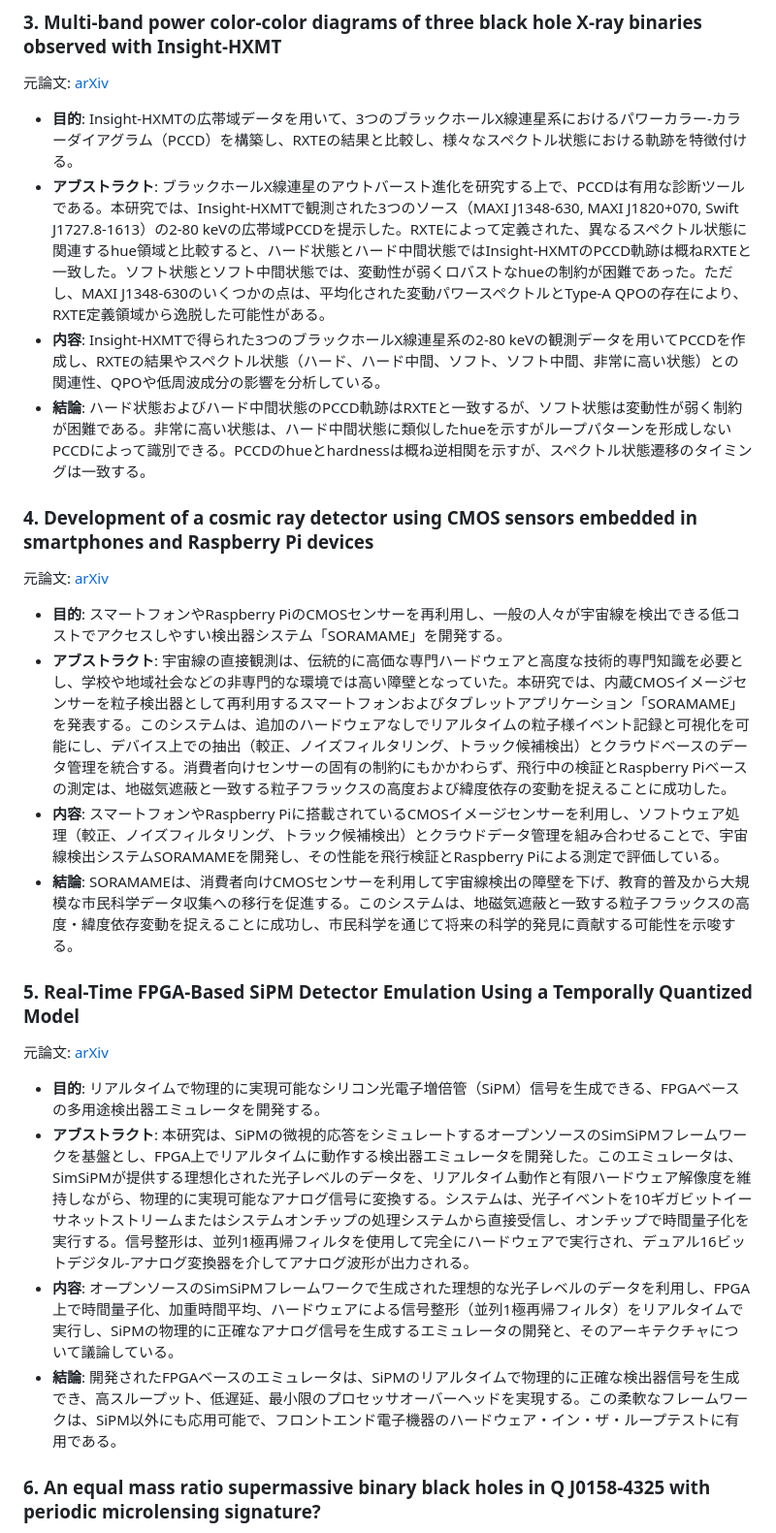
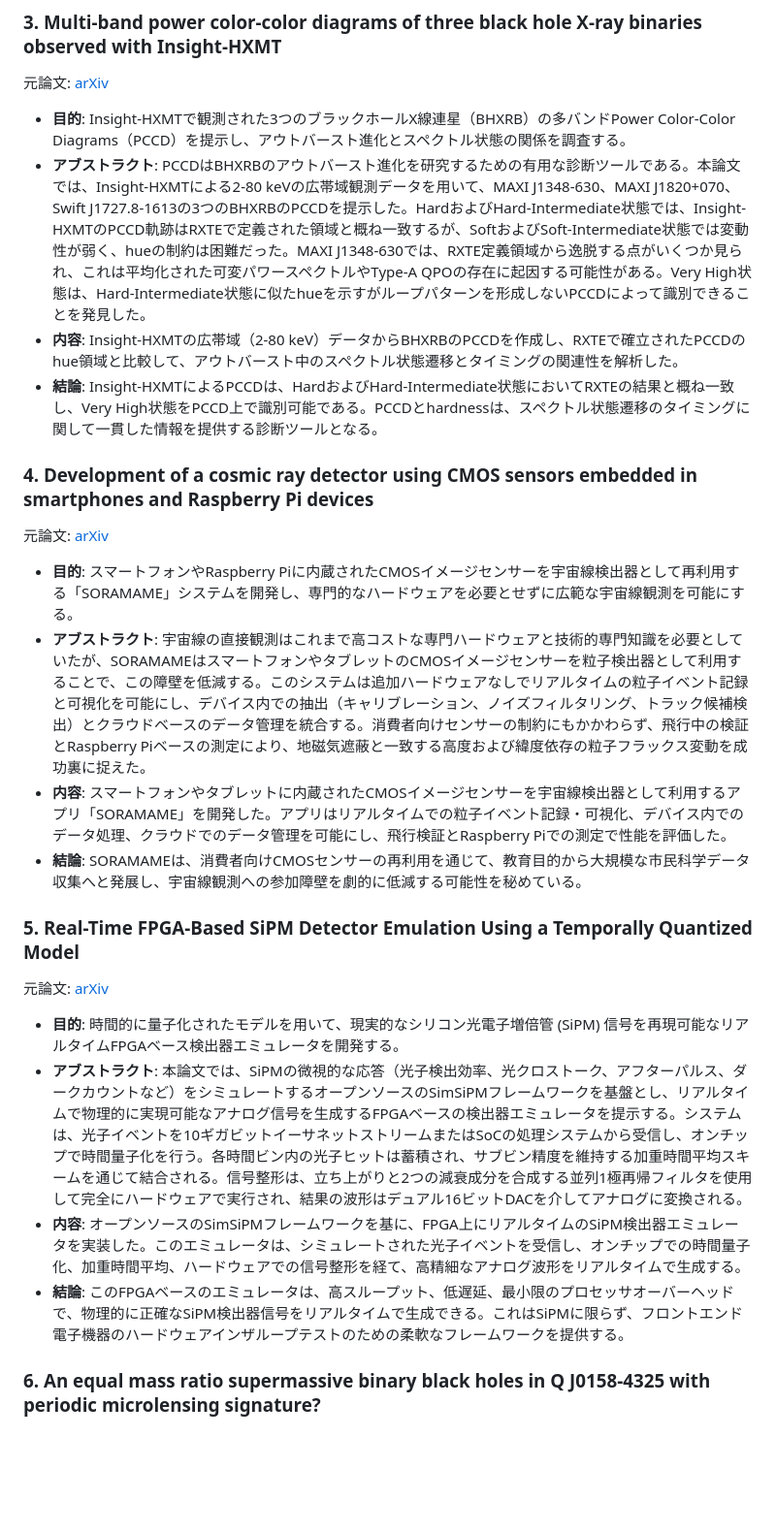
Before and after one commit to 0111kk2/AstroDigest, a Markdown page: docs/data/2026-07-05.md, the part around one of its changes. Shown at 97% size. Rendered like a GitHub page; blank space fills up the shorter version.

```diff
--- a/docs/data/2026-07-05.md
+++ b/docs/data/2026-07-05.md
@@ -39,24 +39,24 @@ IceCube検出器は2026年7月4日07:16:58.19 UTに、天体起源である可
 
 ### 3. Multi-band power color-color diagrams of three black hole X-ray binaries observed with Insight-HXMT
 元論文: [arXiv](http://arxiv.org/abs/2606.31289v1)
-- **目的**: Insight-HXMTの広帯域データを用いて、3つのブラックホールX線連星系におけるパワーカラー-カラーダイアグラム（PCCD）を構築し、RXTEの結果と比較し、様々なスペクトル状態における軌跡を特徴付ける。
-- **アブストラクト**: ブラックホールX線連星のアウトバースト進化を研究する上で、PCCDは有用な診断ツールである。本研究では、Insight-HXMTで観測された3つのソース（MAXI J1348-630, MAXI J1820+070, Swift J1727.8-1613）の2-80 keVの広帯域PCCDを提示した。RXTEによって定義された、異なるスペクトル状態に関連するhue領域と比較すると、ハード状態とハード中間状態ではInsight-HXMTのPCCD軌跡は概ねRXTEと一致した。ソフト状態とソフト中間状態では、変動性が弱くロバストなhueの制約が困難であった。ただし、MAXI J1348-630のいくつかの点は、平均化された変動パワースペクトルとType-A QPOの存在により、RXTE定義領域から逸脱した可能性がある。
-- **内容**: Insight-HXMTで得られた3つのブラックホールX線連星系の2-80 keVの観測データを用いてPCCDを作成し、RXTEの結果やスペクトル状態（ハード、ハード中間、ソフト、ソフト中間、非常に高い状態）との関連性、QPOや低周波成分の影響を分析している。
-- **結論**: ハード状態およびハード中間状態のPCCD軌跡はRXTEと一致するが、ソフト状態は変動性が弱く制約が困難である。非常に高い状態は、ハード中間状態に類似したhueを示すがループパターンを形成しないPCCDによって識別できる。PCCDのhueとhardnessは概ね逆相関を示すが、スペクトル状態遷移のタイミングは一致する。
+- **目的**: Insight-HXMTで観測された3つのブラックホールX線連星（BHXRB）の多バンドPower Color-Color Diagrams（PCCD）を提示し、アウトバースト進化とスペクトル状態の関係を調査する。
+- **アブストラクト**: PCCDはBHXRBのアウトバースト進化を研究するための有用な診断ツールである。本論文では、Insight-HXMTによる2-80 keVの広帯域観測データを用いて、MAXI J1348-630、MAXI J1820+070、Swift J1727.8-1613の3つのBHXRBのPCCDを提示した。HardおよびHard-Intermediate状態では、Insight-HXMTのPCCD軌跡はRXTEで定義された領域と概ね一致するが、SoftおよびSoft-Intermediate状態では変動性が弱く、hueの制約は困難だった。MAXI J1348-630では、RXTE定義領域から逸脱する点がいくつか見られ、これは平均化された可変パワースペクトルやType-A QPOの存在に起因する可能性がある。Very High状態は、Hard-Intermediate状態に似たhueを示すがループパターンを形成しないPCCDによって識別できることを発見した。
+- **内容**: Insight-HXMTの広帯域（2-80 keV）データからBHXRBのPCCDを作成し、RXTEで確立されたPCCDのhue領域と比較して、アウトバースト中のスペクトル状態遷移とタイミングの関連性を解析した。
+- **結論**: Insight-HXMTによるPCCDは、HardおよびHard-Intermediate状態においてRXTEの結果と概ね一致し、Very High状態をPCCD上で識別可能である。PCCDとhardnessは、スペクトル状態遷移のタイミングに関して一貫した情報を提供する診断ツールとなる。
 
 ### 4. Development of a cosmic ray detector using CMOS sensors embedded in smartphones and Raspberry Pi devices
 元論文: [arXiv](http://arxiv.org/abs/2607.02106v1)
-- **目的**: スマートフォンやRaspberry PiのCMOSセンサーを再利用し、一般の人々が宇宙線を検出できる低コストでアクセスしやすい検出器システム「SORAMAME」を開発する。
-- **アブストラクト**: 宇宙線の直接観測は、伝統的に高価な専門ハードウェアと高度な技術的専門知識を必要とし、学校や地域社会などの非専門的な環境では高い障壁となっていた。本研究では、内蔵CMOSイメージセンサーを粒子検出器として再利用するスマートフォンおよびタブレットアプリケーション「SORAMAME」を発表する。このシステムは、追加のハードウェアなしでリアルタイムの粒子様イベント記録と可視化を可能にし、デバイス上での抽出（較正、ノイズフィルタリング、トラック候補検出）とクラウドベースのデータ管理を統合する。消費者向けセンサーの固有の制約にもかかわらず、飛行中の検証とRaspberry Piベースの測定は、地磁気遮蔽と一致する粒子フラックスの高度および緯度依存の変動を捉えることに成功した。
-- **内容**: スマートフォンやRaspberry Piに搭載されているCMOSイメージセンサーを利用し、ソフトウェア処理（較正、ノイズフィルタリング、トラック候補検出）とクラウドデータ管理を組み合わせることで、宇宙線検出システムSORAMAMEを開発し、その性能を飛行検証とRaspberry Piによる測定で評価している。
-- **結論**: SORAMAMEは、消費者向けCMOSセンサーを利用して宇宙線検出の障壁を下げ、教育的普及から大規模な市民科学データ収集への移行を促進する。このシステムは、地磁気遮蔽と一致する粒子フラックスの高度・緯度依存変動を捉えることに成功し、市民科学を通じて将来の科学的発見に貢献する可能性を示唆する。
+- **目的**: スマートフォンやRaspberry Piに内蔵されたCMOSイメージセンサーを宇宙線検出器として再利用する「SORAMAME」システムを開発し、専門的なハードウェアを必要とせずに広範な宇宙線観測を可能にする。
+- **アブストラクト**: 宇宙線の直接観測はこれまで高コストな専門ハードウェアと技術的専門知識を必要としていたが、SORAMAMEはスマートフォンやタブレットのCMOSイメージセンサーを粒子検出器として利用することで、この障壁を低減する。このシステムは追加ハードウェアなしでリアルタイムの粒子イベント記録と可視化を可能にし、デバイス内での抽出（キャリブレーション、ノイズフィルタリング、トラック候補検出）とクラウドベースのデータ管理を統合する。消費者向けセンサーの制約にもかかわらず、飛行中の検証とRaspberry Piベースの測定により、地磁気遮蔽と一致する高度および緯度依存の粒子フラックス変動を成功裏に捉えた。
+- **内容**: スマートフォンやタブレットに内蔵されたCMOSイメージセンサーを宇宙線検出器として利用するアプリ「SORAMAME」を開発した。アプリはリアルタイムでの粒子イベント記録・可視化、デバイス内でのデータ処理、クラウドでのデータ管理を可能にし、飛行検証とRaspberry Piでの測定で性能を評価した。
+- **結論**: SORAMAMEは、消費者向けCMOSセンサーの再利用を通じて、教育目的から大規模な市民科学データ収集へと発展し、宇宙線観測への参加障壁を劇的に低減する可能性を秘めている。
 
 ### 5. Real-Time FPGA-Based SiPM Detector Emulation Using a Temporally Quantized Model
 元論文: [arXiv](http://arxiv.org/abs/2607.00841v1)
-- **目的**: リアルタイムで物理的に実現可能なシリコン光電子増倍管（SiPM）信号を生成できる、FPGAベースの多用途検出器エミュレータを開発する。
-- **アブストラクト**: 本研究は、SiPMの微視的応答をシミュレートするオープンソースのSimSiPMフレームワークを基盤とし、FPGA上でリアルタイムに動作する検出器エミュレータを開発した。このエミュレータは、SimSiPMが提供する理想化された光子レベルのデータを、リアルタイム動作と有限ハードウェア解像度を維持しながら、物理的に実現可能なアナログ信号に変換する。システムは、光子イベントを10ギガビットイーサネットストリームまたはシステムオンチップの処理システムから直接受信し、オンチップで時間量子化を実行する。信号整形は、並列1極再帰フィルタを使用して完全にハードウェアで実行され、デュアル16ビットデジタル-アナログ変換器を介してアナログ波形が出力される。
-- **内容**: オープンソースのSimSiPMフレームワークで生成された理想的な光子レベルのデータを利用し、FPGA上で時間量子化、加重時間平均、ハードウェアによる信号整形（並列1極再帰フィルタ）をリアルタイムで実行し、SiPMの物理的に正確なアナログ信号を生成するエミュレータの開発と、そのアーキテクチャについて議論している。
-- **結論**: 開発されたFPGAベースのエミュレータは、SiPMのリアルタイムで物理的に正確な検出器信号を生成でき、高スループット、低遅延、最小限のプロセッサオーバーヘッドを実現する。この柔軟なフレームワークは、SiPM以外にも応用可能で、フロントエンド電子機器のハードウェア・イン・ザ・ループテストに有用である。
+- **目的**: 時間的に量子化されたモデルを用いて、現実的なシリコン光電子増倍管 (SiPM) 信号を再現可能なリアルタイムFPGAベース検出器エミュレータを開発する。
+- **アブストラクト**: 本論文では、SiPMの微視的な応答（光子検出効率、光クロストーク、アフターパルス、ダークカウントなど）をシミュレートするオープンソースのSimSiPMフレームワークを基盤とし、リアルタイムで物理的に実現可能なアナログ信号を生成するFPGAベースの検出器エミュレータを提示する。システムは、光子イベントを10ギガビットイーサネットストリームまたはSoCの処理システムから受信し、オンチップで時間量子化を行う。各時間ビン内の光子ヒットは蓄積され、サブビン精度を維持する加重時間平均スキームを通じて結合される。信号整形は、立ち上がりと2つの減衰成分を合成する並列1極再帰フィルタを使用して完全にハードウェアで実行され、結果の波形はデュアル16ビットDACを介してアナログに変換される。
+- **内容**: オープンソースのSimSiPMフレームワークを基に、FPGA上にリアルタイムのSiPM検出器エミュレータを実装した。このエミュレータは、シミュレートされた光子イベントを受信し、オンチップでの時間量子化、加重時間平均、ハードウェアでの信号整形を経て、高精細なアナログ波形をリアルタイムで生成する。
+- **結論**: このFPGAベースのエミュレータは、高スループット、低遅延、最小限のプロセッサオーバーヘッドで、物理的に正確なSiPM検出器信号をリアルタイムで生成できる。これはSiPMに限らず、フロントエンド電子機器のハードウェアインザループテストのための柔軟なフレームワークを提供する。
 
 ### 6. An equal mass ratio supermassive binary black holes in Q J0158-4325 with periodic microlensing signature?
 元論文: [arXiv](http://arxiv.org/abs/2607.00360v1)
```
Also changed, not shown: other parts of docs/data/2026-07-05.md (+29 -29 lines).
